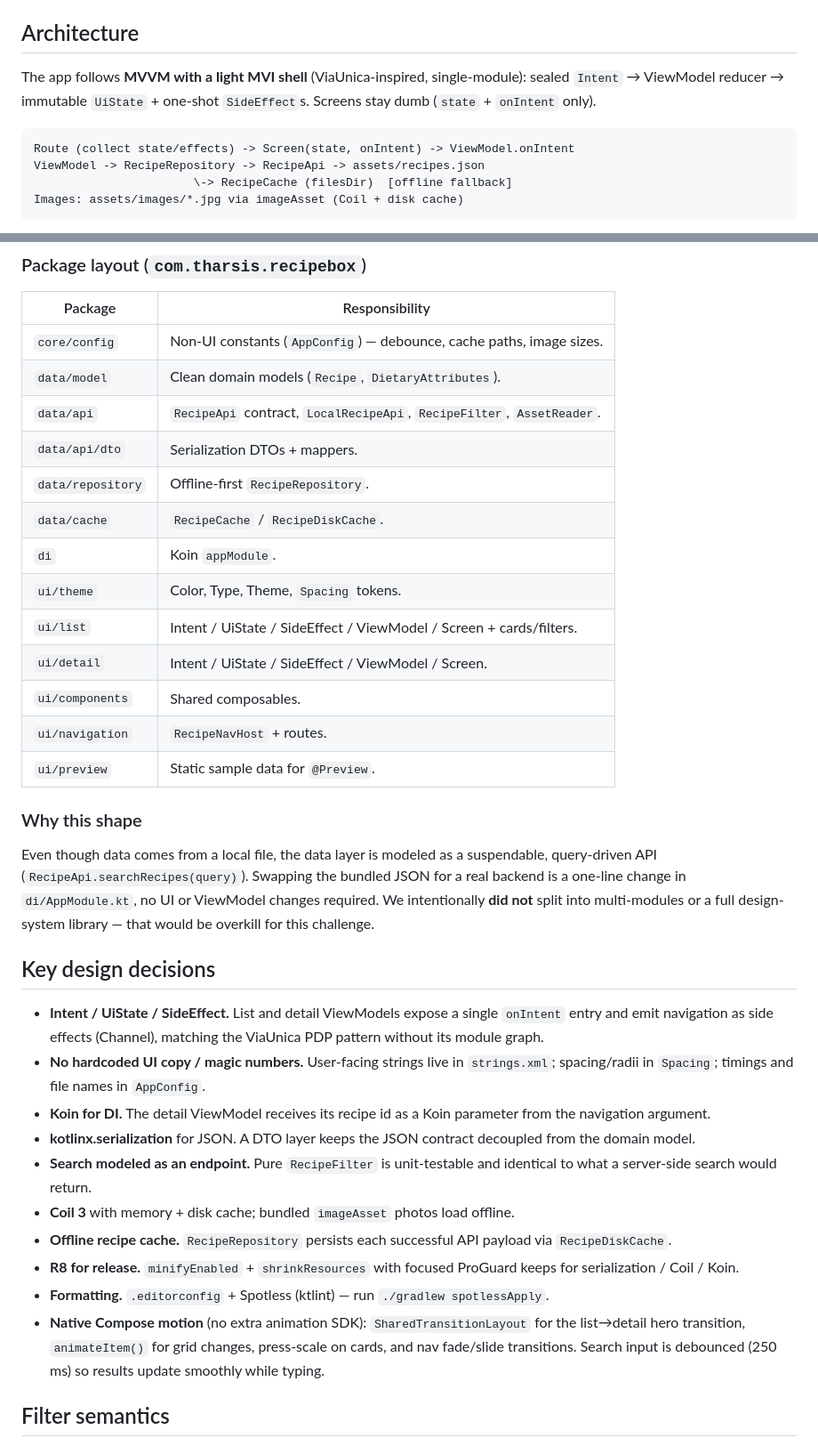
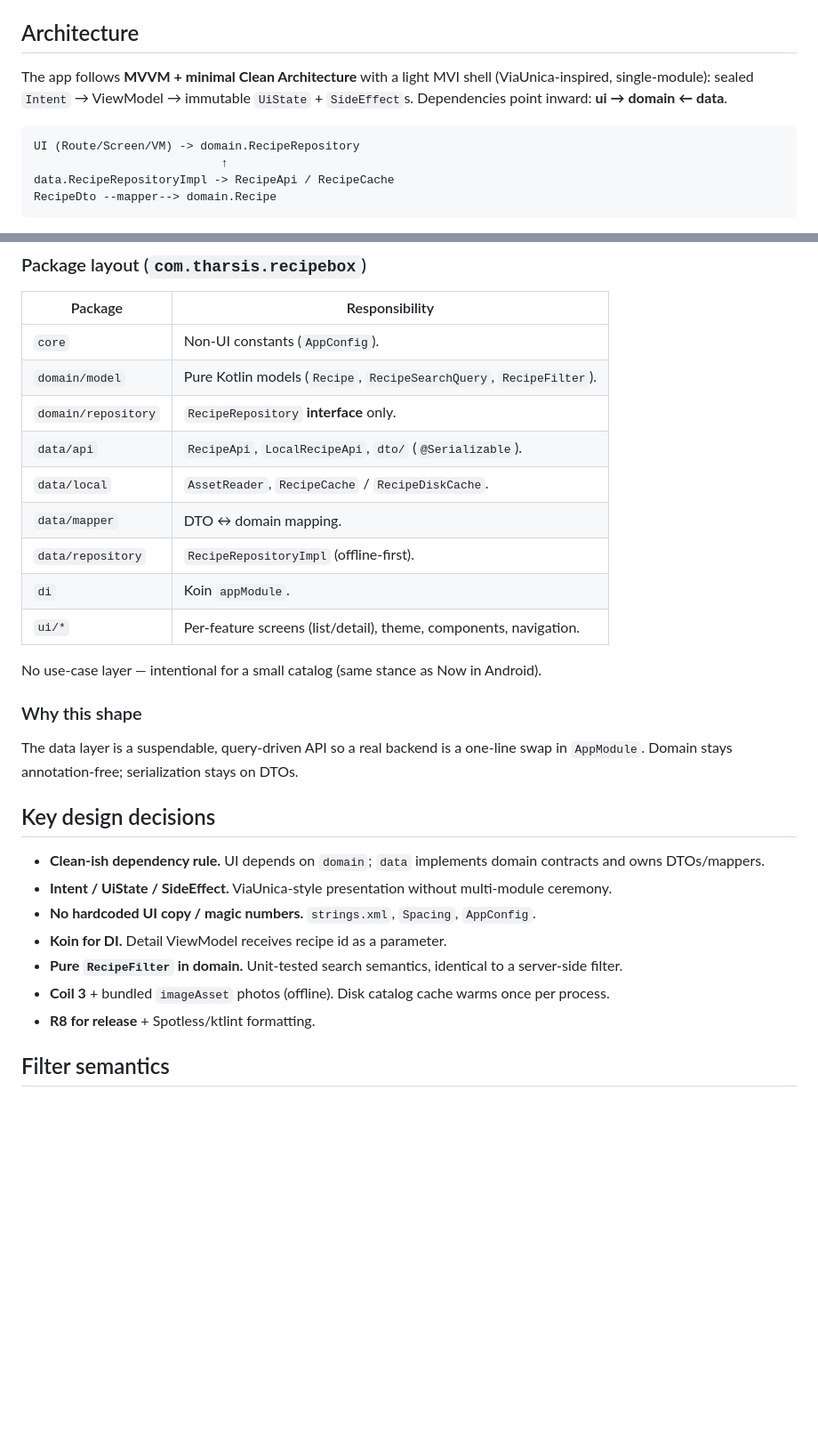
Before and after one commit to Tharsisboamorte/Recipebox-ReciMe-challenge-, a Markdown page: README.md, 2 parts joined by grey strips. Shown at 89% size. Drawn GitHub-style; blank space fills up the shorter version.

Commit message:
Update README.md documentation and add application screenshots
- Add app logo and visual screenshots for home, filter, and detail views to `README.md`.
- Update architecture documentation and Mermaid diagram to reflect clean architecture separation (`ui`, `domain`, `data` layers, repository interfaces, and DTO mappers).
- Update package layout table in `README.md` to document updated `domain`, `data`, and `ui` package structures.
- Add screenshot asset files under `docs/screenshots/`.

````diff
--- a/README.md
+++ b/README.md
@@ -33,13 +49,13 @@ The generated APK is at `app/build/outputs/apk/debug/app-debug.apk`. Open the pr
 
 ## Architecture
 
-The app follows **MVVM with a light MVI shell** (ViaUnica-inspired, single-module): sealed `Intent` → ViewModel reducer → immutable `UiState` + one-shot `SideEffect`s. Screens stay dumb (`state` + `onIntent` only).
+The app follows **MVVM + minimal Clean Architecture** with a light MVI shell (ViaUnica-inspired, single-module): sealed `Intent` → ViewModel → immutable `UiState` + `SideEffect`s. Dependencies point inward: **ui → domain ← data**.
 
 ```
-Route (collect state/effects) -> Screen(state, onIntent) -> ViewModel.onIntent
-ViewModel -> RecipeRepository -> RecipeApi -> assets/recipes.json
-                       \-> RecipeCache (filesDir)  [offline fallback]
-Images: assets/images/*.jpg via imageAsset (Coil + disk cache)
+UI (Route/Screen/VM) -> domain.RecipeRepository
+                           ↑
+data.RecipeRepositoryImpl -> RecipeApi / RecipeCache
+RecipeDto --mapper--> domain.Recipe
 ```
 
 ```mermaid
@@ -58,36 +70,31 @@ flowchart LR
 
 | Package | Responsibility |
 |---------|----------------|
-| `core/config` | Non-UI constants (`AppConfig`) — debounce, cache paths, image sizes. |
-| `data/model` | Clean domain models (`Recipe`, `DietaryAttributes`). |
-| `data/api` | `RecipeApi` contract, `LocalRecipeApi`, `RecipeFilter`, `AssetReader`. |
-| `data/api/dto` | Serialization DTOs + mappers. |
-| `data/repository` | Offline-first `RecipeRepository`. |
-| `data/cache` | `RecipeCache` / `RecipeDiskCache`. |
+| `core` | Non-UI constants (`AppConfig`). |
+| `domain/model` | Pure Kotlin models (`Recipe`, `RecipeSearchQuery`, `RecipeFilter`). |
+| `domain/repository` | `RecipeRepository` **interface** only. |
+| `data/api` | `RecipeApi`, `LocalRecipeApi`, `dto/` (`@Serializable`). |
+| `data/local` | `AssetReader`, `RecipeCache` / `RecipeDiskCache`. |
+| `data/mapper` | DTO ↔ domain mapping. |
+| `data/repository` | `RecipeRepositoryImpl` (offline-first). |
 | `di` | Koin `appModule`. |
-| `ui/theme` | Color, Type, Theme, `Spacing` tokens. |
-| `ui/list` | Intent / UiState / SideEffect / ViewModel / Screen + cards/filters. |
-| `ui/detail` | Intent / UiState / SideEffect / ViewModel / Screen. |
-| `ui/components` | Shared composables. |
-| `ui/navigation` | `RecipeNavHost` + routes. |
-| `ui/preview` | Static sample data for `@Preview`. |
+| `ui/*` | Per-feature screens (list/detail), theme, components, navigation. |
+
+No use-case layer — intentional for a small catalog (same stance as Now in Android).
 
 ### Why this shape
 
-Even though data comes from a local file, the data layer is modeled as a suspendable, query-driven API (`RecipeApi.searchRecipes(query)`). Swapping the bundled JSON for a real backend is a one-line change in `di/AppModule.kt`, no UI or ViewModel changes required. We intentionally **did not** split into multi-modules or a full design-system library — that would be overkill for this challenge.
+The data layer is a suspendable, query-driven API so a real backend is a one-line swap in `AppModule`. Domain stays annotation-free; serialization stays on DTOs.
 
 ## Key design decisions
 
-- **Intent / UiState / SideEffect.** List and detail ViewModels expose a single `onIntent` entry and emit navigation as side effects (Channel), matching the ViaUnica PDP pattern without its module graph.
-- **No hardcoded UI copy / magic numbers.** User-facing strings live in `strings.xml`; spacing/radii in `Spacing`; timings and file names in `AppConfig`.
-- **Koin for DI.** The detail ViewModel receives its recipe id as a Koin parameter from the navigation argument.
-- **kotlinx.serialization** for JSON. A DTO layer keeps the JSON contract decoupled from the domain model.
-- **Search modeled as an endpoint.** Pure `RecipeFilter` is unit-testable and identical to what a server-side search would return.
-- **Coil 3** with memory + disk cache; bundled `imageAsset` photos load offline.
-- **Offline recipe cache.** `RecipeRepository` persists each successful API payload via `RecipeDiskCache`.
-- **R8 for release.** `minifyEnabled` + `shrinkResources` with focused ProGuard keeps for serialization / Coil / Koin.
-- **Formatting.** `.editorconfig` + Spotless (ktlint) — run `./gradlew spotlessApply`.
-- **Native Compose motion** (no extra animation SDK): `SharedTransitionLayout` for the list→detail hero transition, `animateItem()` for grid changes, press-scale on cards, and nav fade/slide transitions. Search input is debounced (250 ms) so results update smoothly while typing.
+- **Clean-ish dependency rule.** UI depends on `domain`; `data` implements domain contracts and owns DTOs/mappers.
+- **Intent / UiState / SideEffect.** ViaUnica-style presentation without multi-module ceremony.
+- **No hardcoded UI copy / magic numbers.** `strings.xml`, `Spacing`, `AppConfig`.
+- **Koin for DI.** Detail ViewModel receives recipe id as a parameter.
+- **Pure `RecipeFilter` in domain.** Unit-tested search semantics, identical to a server-side filter.
+- **Coil 3** + bundled `imageAsset` photos (offline). Disk catalog cache warms once per process.
+- **R8 for release** + Spotless/ktlint formatting.
 
 ## Filter semantics
 
````
Also changed, not shown: other parts of README.md (+20 -8 lines), docs/screenshots/detail-ingredients.png (added), docs/screenshots/detail-procedure.png (added), docs/screenshots/filters.png (added), docs/screenshots/home-grid.png (added), docs/screenshots/home-list.png (added), docs/screenshots/logo.png (added).
